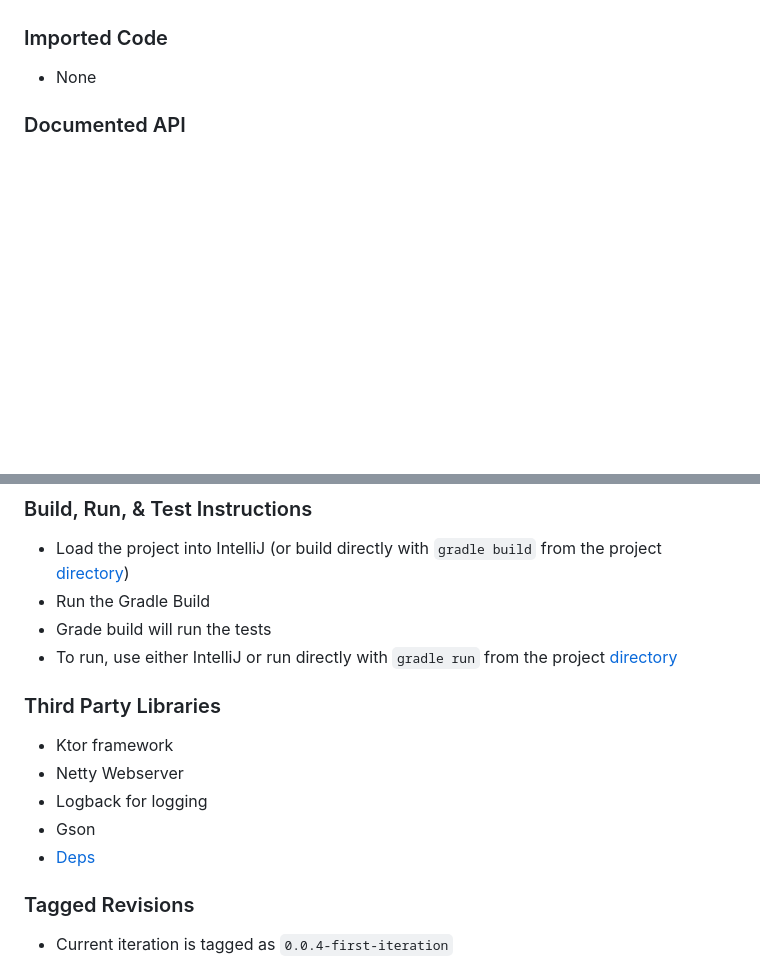
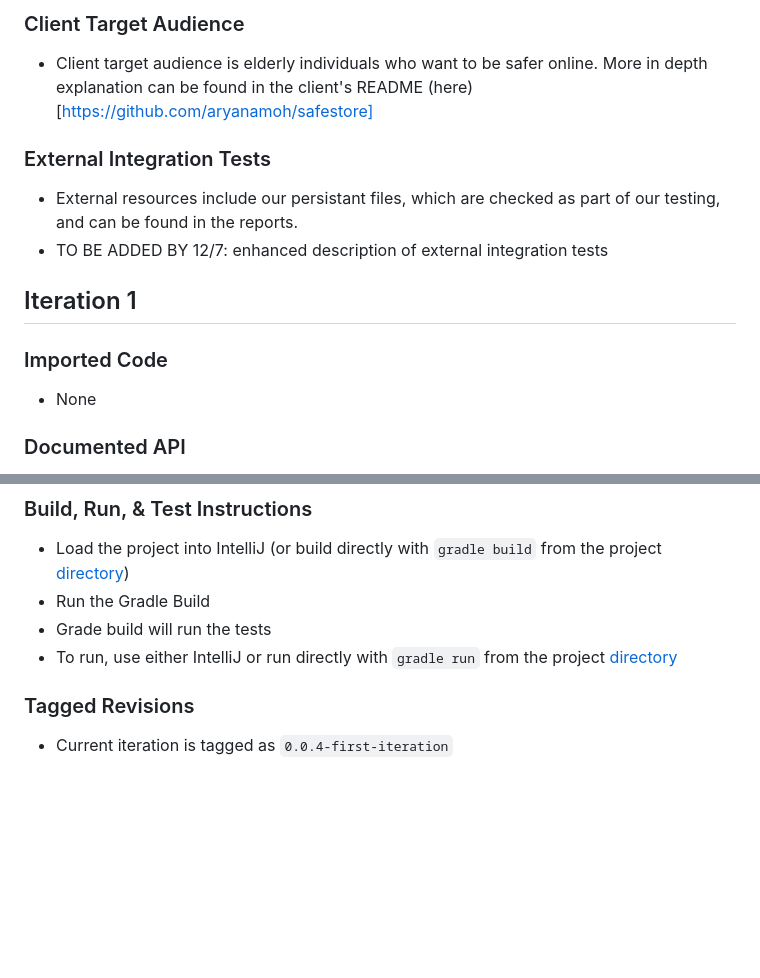
Before and after one commit to katyareichert/Byte-Bandits-ASWE, a Markdown page: README.md, 2 parts joined by grey strips. GitHub-like rendering; blank space fills up the shorter version.

```diff
--- a/README.md
+++ b/README.md
@@ -4,3 +53,11 @@ Advanced Software Engineering Fall 2023 Project
+### Client Target Audience
+- Client target audience is elderly individuals who want to be safer online. More in depth explanation can be found in the client's README (here)[https://github.com/aryanamoh/safestore]
+
+### External Integration Tests
+- External resources include our persistant files, which are checked as part of our testing, and can be found in the reports.
+- TO BE ADDED BY 12/7: enhanced description of external integration tests
+
+## Iteration 1
 
 ### Imported Code
 - None
@@ -52,12 +109,6 @@ Advanced Software Engineering Fall 2023 Project
 - Grade build will run the tests
 - To run, use either IntelliJ or run directly with `gradle run` from the project [directory](/byte-bandits)
 
-### Third Party Libraries
-- Ktor framework
-- Netty Webserver
-- Logback for logging
-- Gson
-- [Deps](/byte-bandits/build.gradle.kts#L43)
 
 ### Tagged Revisions
 - Current iteration is tagged as `0.0.4-first-iteration`
```
Also changed, not shown: other parts of README.md (+49 -0 lines).
